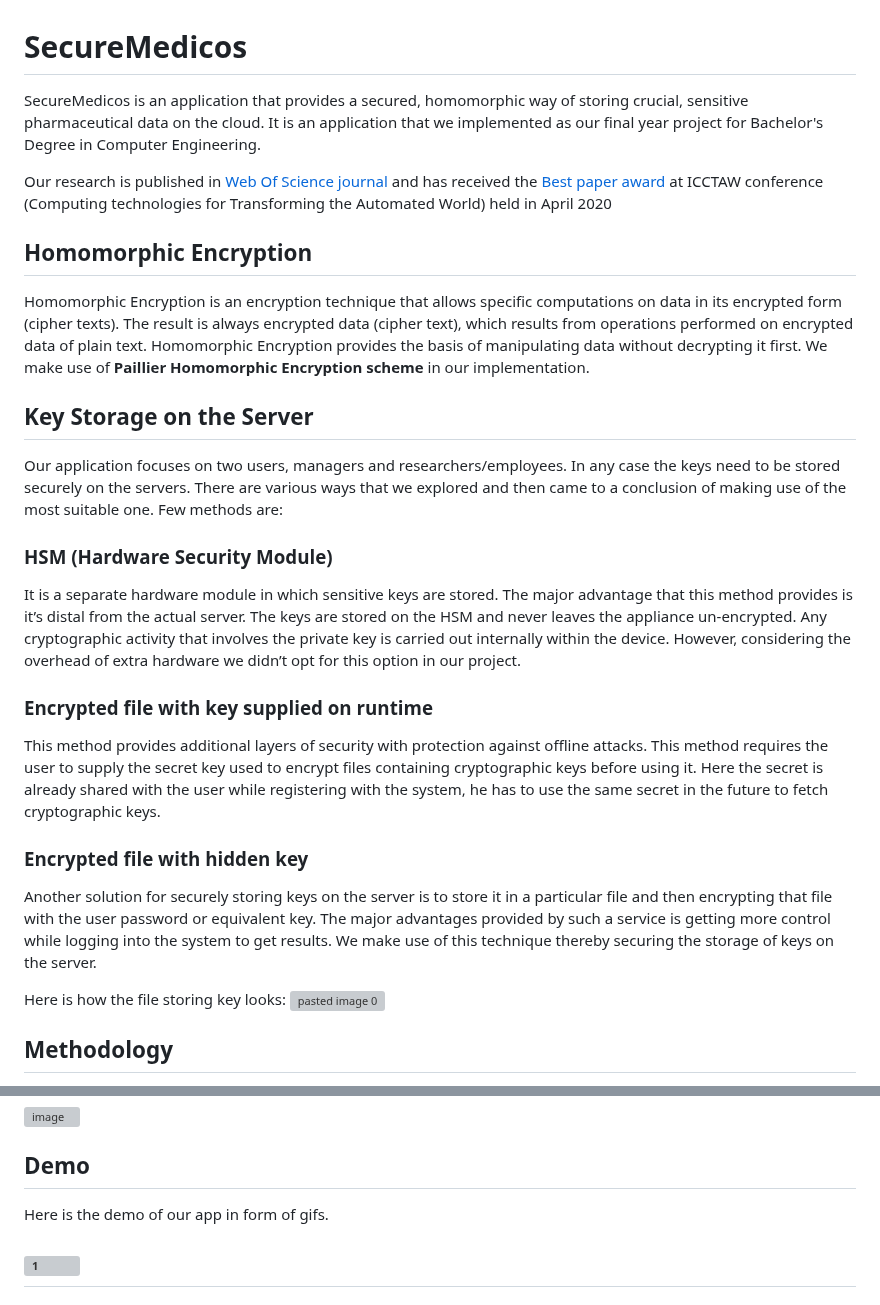
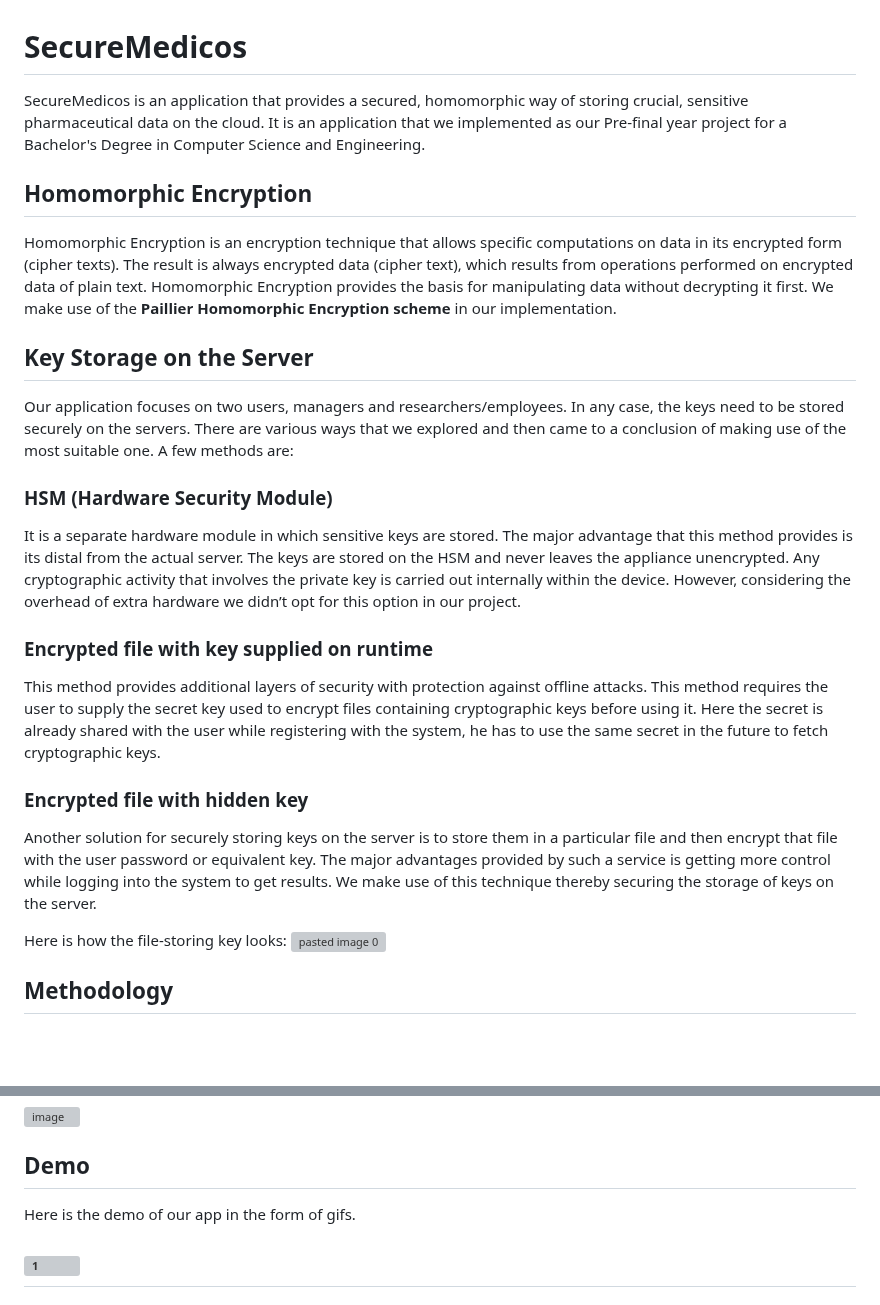
Before and after one commit to prathameshratthe/SecureMedicos, a Markdown page: README.md, 2 parts joined by grey strips. GitHub-like rendering; blank space fills up the shorter version; grey boxes are pictures that could not be loaded.

```diff
--- a/README.md
+++ b/README.md
@@ -1,23 +1,22 @@
 # SecureMedicos
-SecureMedicos is an application that provides a secured, homomorphic way of storing crucial, sensitive pharmaceutical data on the cloud. It is an application that we implemented as our final year project for Bachelor's Degree in Computer Engineering.
+SecureMedicos is an application that provides a secured, homomorphic way of storing crucial, sensitive pharmaceutical data on the cloud. It is an application that we implemented as our Pre-final year project for a Bachelor's Degree in Computer Science and Engineering.
 
-Our research is published in [Web Of Science journal](http://sersc.org/journals/index.php/IJFGCN/article/view/17887) and has received the [Best paper award](https://photos.app.goo.gl/hmBGN9uLPGHXrnqC8) at ICCTAW conference (Computing technologies for Transforming the Automated World) held in April 2020
 
 ## Homomorphic Encryption
 Homomorphic Encryption is an encryption technique that allows specific computations on
 data in its encrypted form (cipher texts). The result is always encrypted data (cipher text),
 which results from operations performed on encrypted data of plain text. Homomorphic
-Encryption provides the basis of manipulating data without decrypting it first. We make use of **Paillier Homomorphic Encryption scheme** in our implementation.
+Encryption provides the basis for manipulating data without decrypting it first. We make use of the **Paillier Homomorphic Encryption scheme** in our implementation.
 
 ## Key Storage on the Server
-Our application focuses on two users, managers and researchers/employees. In any case the
+Our application focuses on two users, managers and researchers/employees. In any case, the
 keys need to be stored securely on the servers. There are various ways that we explored and
-then came to a conclusion of making use of the most suitable one. Few methods are:
+then came to a conclusion of making use of the most suitable one. A few methods are:
 
 ### HSM (Hardware Security Module)
 It is a separate hardware module in which sensitive keys are stored. The major advantage that
-this method provides is it’s distal from the actual server. The keys are stored on the HSM and
-never leaves the appliance un-encrypted. Any cryptographic activity that involves the private
+this method provides is its distal from the actual server. The keys are stored on the HSM and
+never leaves the appliance unencrypted. Any cryptographic activity that involves the private
 key is carried out internally within the device. However, considering the overhead of extra
 hardware we didn’t opt for this option in our project.
 
@@ -29,11 +28,11 @@ registering with the system, he has to use the same secret in the future to fetc
 keys.
 
 ### Encrypted file with hidden key
-Another solution for securely storing keys on the server is to store it in a particular file and
-then encrypting that file with the user password or equivalent key. The major advantages
+Another solution for securely storing keys on the server is to store them in a particular file and
+then encrypt that file with the user password or equivalent key. The major advantages
 provided by such a service is getting more control while logging into the system to get results. We make use of this technique thereby securing the storage of keys on the server.
 
-Here is how the file storing key looks:
+Here is how the file-storing key looks:
 ![pasted image 0](https://user-images.githubusercontent.com/32220881/84137288-17c0fb80-aa6a-11ea-9310-625f06955d52.png)
 
 ## Methodology
@@ -51,7 +50,7 @@ Here is how the file storing key looks:
 ![image](https://user-images.githubusercontent.com/32220881/84143326-02e96580-aa74-11ea-89ac-6b58cbf207de.png)
 
 ## Demo
-Here is the demo of our app in form of gifs.
+Here is the demo of our app in the form of gifs.
 
 
 ![1](https://user-images.githubusercontent.com/32220881/84142462-725e5580-aa72-11ea-9406-181c49e3c549.gif)
```
